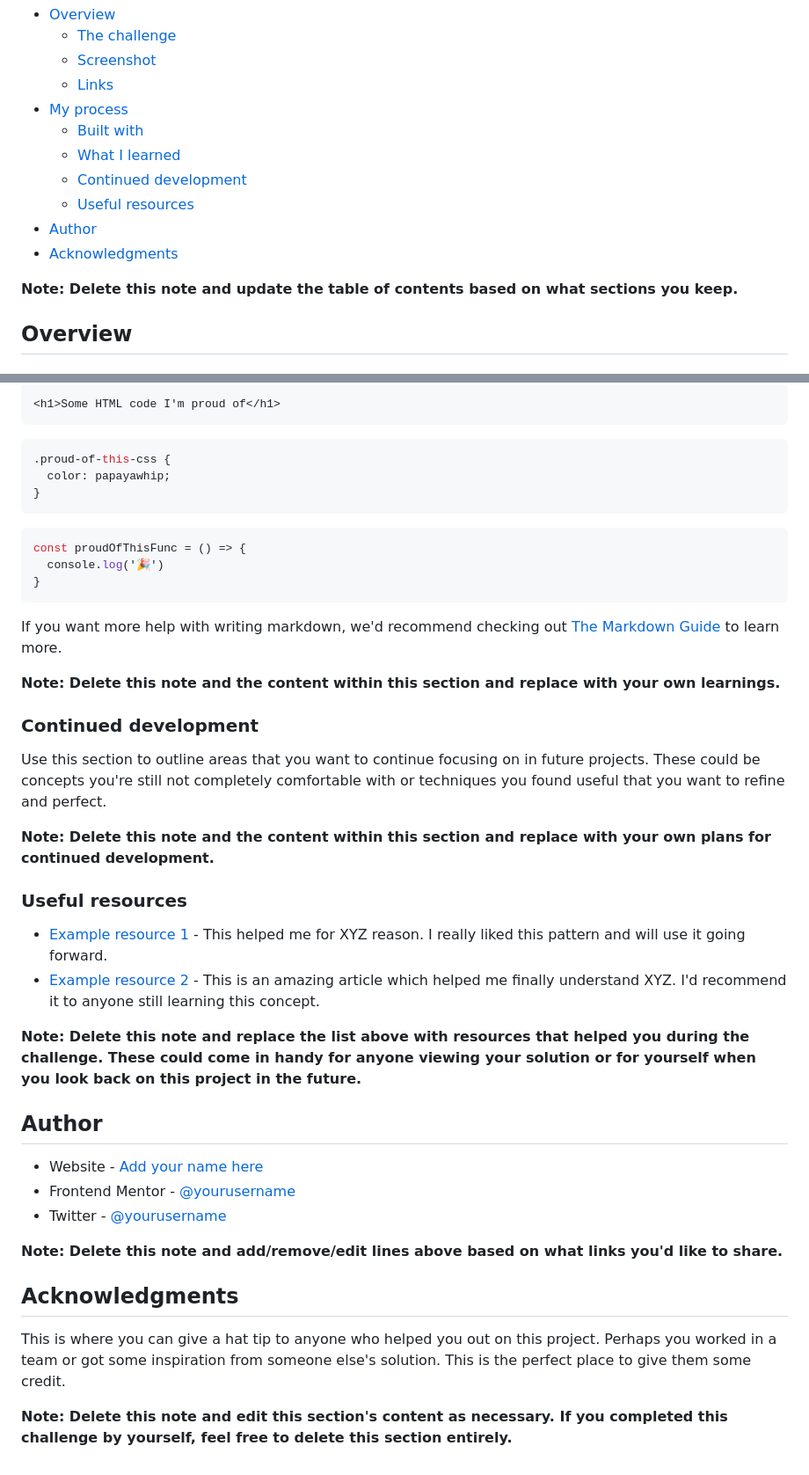
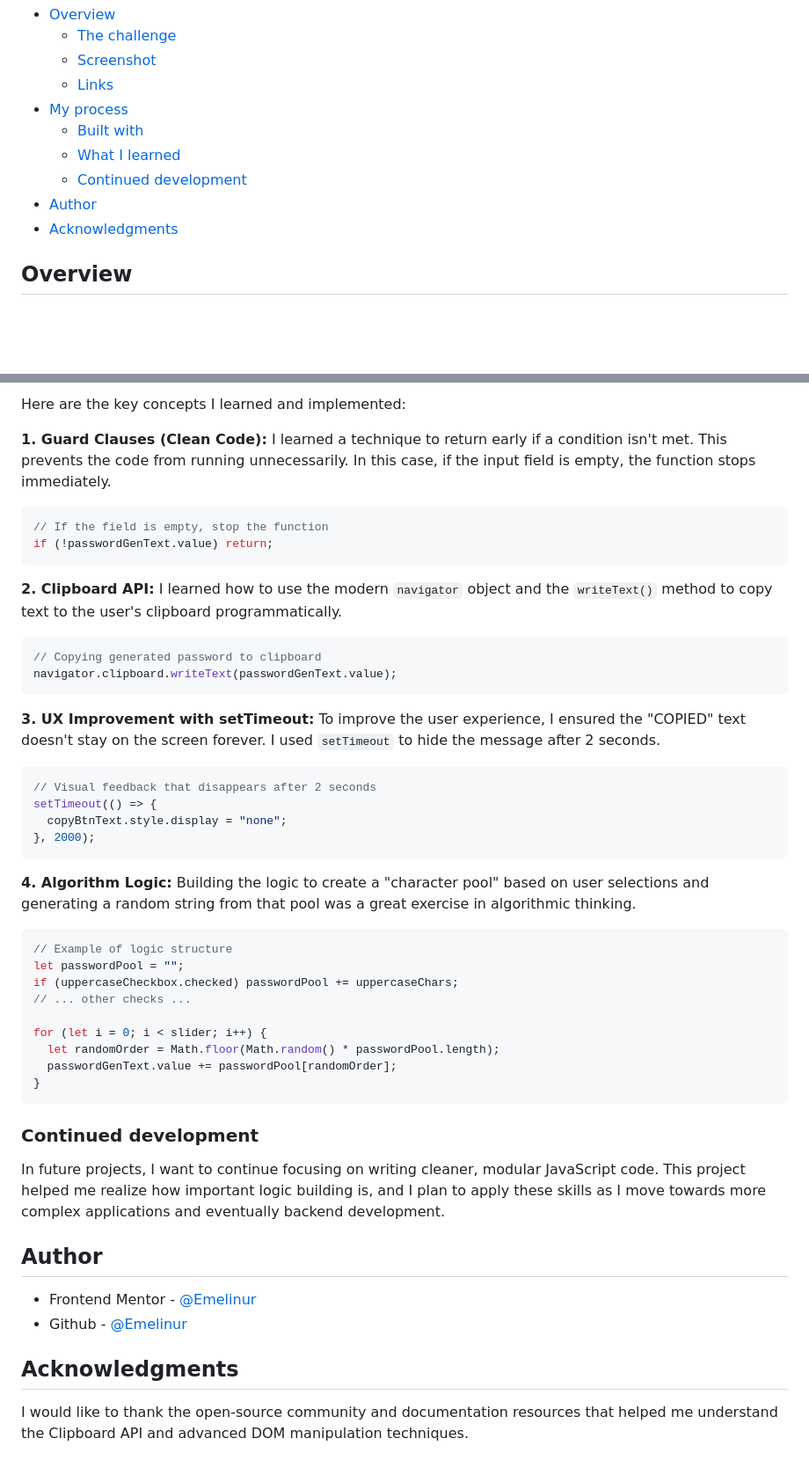
Before and after one commit to Emelinur/password-generator-app, a Markdown page: README-template.md, 2 parts joined by grey strips. Shown: that part at 88% size. GitHub-like rendering; blank space fills up the shorter version.

````diff
--- a/README-template.md
+++ b/README-template.md
@@ -12,11 +12,8 @@ This is a solution to the [Password generator app challenge on Frontend Mentor](
   - [Built with](#built-with)
   - [What I learned](#what-i-learned)
   - [Continued development](#continued-development)
-  - [Useful resources](#useful-resources)
 - [Author](#author)
 - [Acknowledgments](#acknowledgments)
-
-**Note: Delete this note and update the table of contents based on what sections you keep.**
 
 ## Overview
 
@@ -70,45 +57,56 @@ To see how you can add code snippets, see below:
 
-```html
-<h1>Some HTML code I'm proud of</h1>
+Here are the key concepts I learned and implemented:
+
+**1. Guard Clauses (Clean Code):**
+I learned a technique to return early if a condition isn't met. This prevents the code from running unnecessarily. In this case, if the input field is empty, the function stops immediately.
+
+```js
+// If the field is empty, stop the function
+if (!passwordGenText.value) return;
 ```
-```css
-.proud-of-this-css {
-  color: papayawhip;
-}
+
+**2. Clipboard API:**
+I learned how to use the modern `navigator` object and the `writeText()` method to copy text to the user's clipboard programmatically.
+
+```js
+// Copying generated password to clipboard
+navigator.clipboard.writeText(passwordGenText.value);
 ```
+
+**3. UX Improvement with setTimeout:**
+To improve the user experience, I ensured the "COPIED" text doesn't stay on the screen forever. I used `setTimeout` to hide the message after 2 seconds.
+
 ```js
-const proudOfThisFunc = () => {
-  console.log('🎉')
+// Visual feedback that disappears after 2 seconds
+setTimeout(() => {
+  copyBtnText.style.display = "none";
+}, 2000);
+```
+
+**4. Algorithm Logic:**
+Building the logic to create a "character pool" based on user selections and generating a random string from that pool was a great exercise in algorithmic thinking.
+
+```js
+// Example of logic structure
+let passwordPool = "";
+if (uppercaseCheckbox.checked) passwordPool += uppercaseChars;
+// ... other checks ...
+
+for (let i = 0; i < slider; i++) {
+  let randomOrder = Math.floor(Math.random() * passwordPool.length);
+  passwordGenText.value += passwordPool[randomOrder];
 }
 ```
 
-If you want more help with writing markdown, we'd recommend checking out [The Markdown Guide](https://www.markdownguide.org/) to learn more.
-
-**Note: Delete this note and the content within this section and replace with your own learnings.**
-
 ### Continued development
 
-Use this section to outline areas that you want to continue focusing on in future projects. These could be concepts you're still not completely comfortable with or techniques you found useful that you want to refine and perfect.
-
-**Note: Delete this note and the content within this section and replace with your own plans for continued development.**
-
-### Useful resources
-
-- [Example resource 1](https://www.example.com) - This helped me for XYZ reason. I really liked this pattern and will use it going forward.
-- [Example resource 2](https://www.example.com) - This is an amazing article which helped me finally understand XYZ. I'd recommend it to anyone still learning this concept.
-
-**Note: Delete this note and replace the list above with resources that helped you during the challenge. These could come in handy for anyone viewing your solution or for yourself when you look back on this project in the future.**
+In future projects, I want to continue focusing on writing cleaner, modular JavaScript code. This project helped me realize how important logic building is, and I plan to apply these skills as I move towards more complex applications and eventually backend development.
 
 ## Author
 
-- Website - [Add your name here](https://www.your-site.com)
-- Frontend Mentor - [@yourusername](https://www.frontendmentor.io/profile/yourusername)
-- Twitter - [@yourusername](https://www.twitter.com/yourusername)
-
-**Note: Delete this note and add/remove/edit lines above based on what links you'd like to share.**
+- Frontend Mentor - [@Emelinur](https://www.frontendmentor.io/profile/Emelinur)
+- Github - [@Emelinur](https://github.com/Emelinur)
 
 ## Acknowledgments
 
-This is where you can give a hat tip to anyone who helped you out on this project. Perhaps you worked in a team or got some inspiration from someone else's solution. This is the perfect place to give them some credit.
-
-**Note: Delete this note and edit this section's content as necessary. If you completed this challenge by yourself, feel free to delete this section entirely.**
+I would like to thank the open-source community and documentation resources that helped me understand the Clipboard API and advanced DOM manipulation techniques.
````
Also changed, not shown: other parts of README-template.md (+9 -19 lines), starter-code/assets/images/desktop.png (added), starter-code/assets/images/mobile.png (added), starter-code/assets/images/tablet.png (added).
